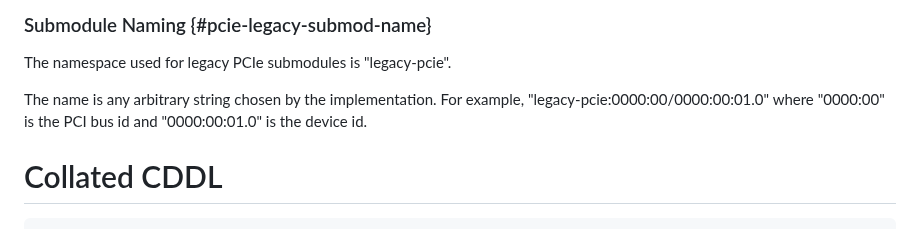
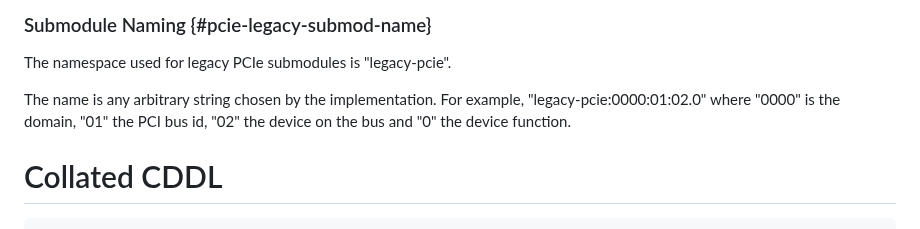
Before and after one commit to rats-device-attestation/draft-poirier-rats-eat-da, a Markdown page: draft-poirier-rats-eat-da.md, the part around the change. Rendered like a GitHub page.

Commit message:
Apply suggestion from @mathieupoirier

```diff
--- a/draft-poirier-rats-eat-da.md
+++ b/draft-poirier-rats-eat-da.md
@@ -178,7 +178,7 @@ Other fields of the configuration space header may optionally be included should
 The namespace used for legacy PCIe submodules is "legacy-pcie".
 
 The name is any arbitrary string chosen by the implementation.
-For example, "legacy-pcie:0000:00/0000:00:01.0" where "0000:00" is the PCI bus id and "0000:00:01.0" is the device id.
+For example, "legacy-pcie:0000:01:02.0" where "0000" is the domain, "01" the PCI bus id, "02" the device on the bus and "0" the device function.
 
 
 # Collated CDDL
```
